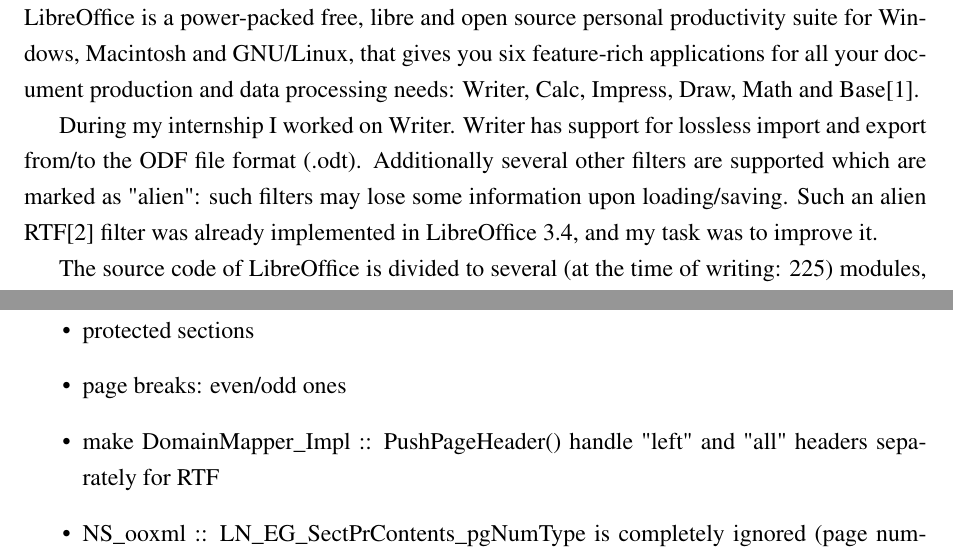
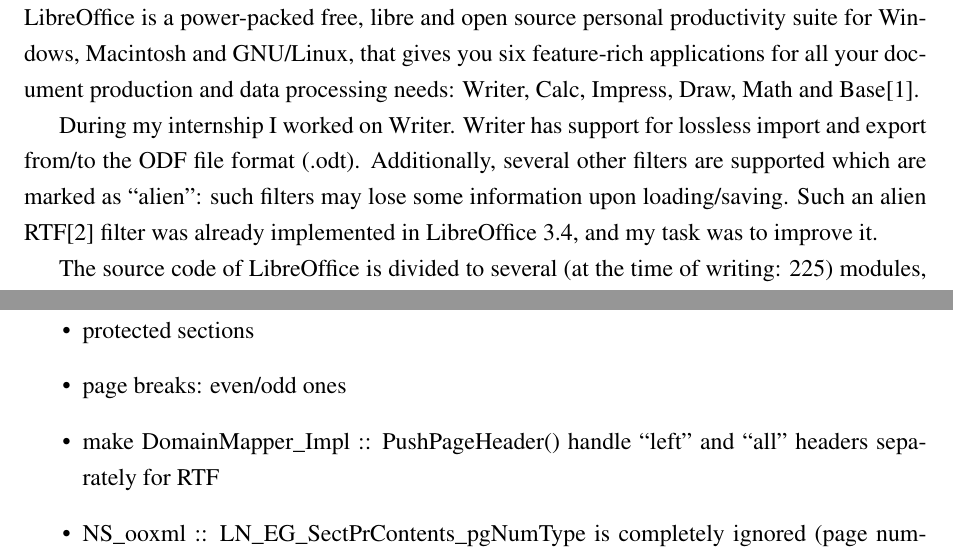
Before and after one commit to vmiklos/gsoc2011, a LaTeX document (beszamolo.tex): two parts of pages 3 and 12 of 13, joined at a grey line, cut so that both start at the same text. Compiled offline with pdfLaTeX; the source files are stored in an older character set and shown here as Unicode.

Commit message:
idezojel, vesszo

```diff
--- a/beszamolo.tex
+++ b/beszamolo.tex
@@ -90,8 +90,8 @@
 needs: Writer, Calc, Impress, Draw, Math and Base\cite{libreoffice}.
 
 During my internship I worked on Writer. Writer has support for lossless import
-and export from/to the ODF file format (.odt). Additionally several other
-filters are supported which are marked as "alien": such filters may lose some
+and export from/to the ODF file format (.odt). Additionally, several other
+filters are supported which are marked as ``alien'': such filters may lose some
 information upon loading/saving. Such an alien RTF\cite{rtf} filter was already
 implemented in LibreOffice 3.4, and my task was to improve it.
 
@@ -421,7 +421,7 @@
 \begin{itemize}
 \item protected sections
 \item page breaks: even/odd ones
-\item make DomainMapper\_Impl :: PushPageHeader() handle "left" and "all" headers separately for RTF
+\item make DomainMapper\_Impl :: PushPageHeader() handle ``left'' and ``all'' headers separately for RTF
 \item NS\_ooxml :: LN\_EG\_SectPrContents\_pgNumType is completely ignored (page numbering style, restart)
 \item OLE objects: convert native data (mathtype to mathml, etc), like the doc import does
 \item crop of images is ignored
```
